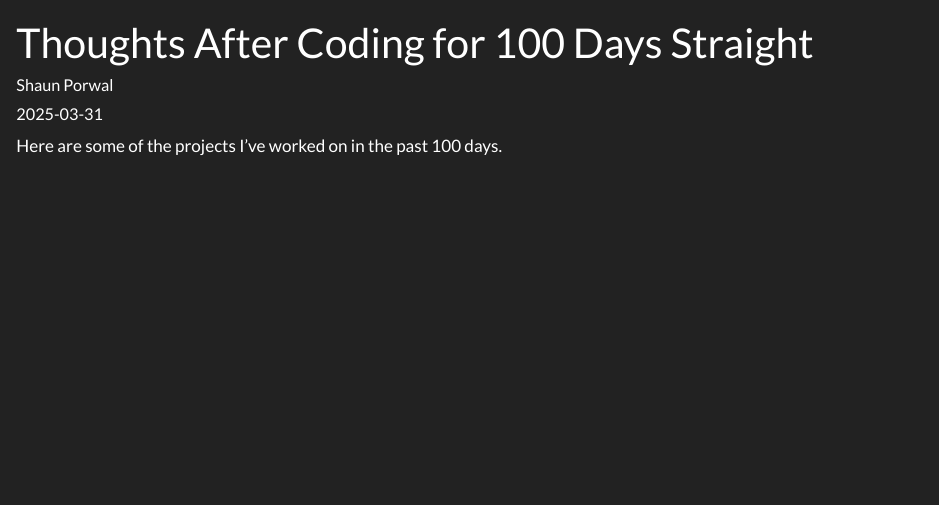
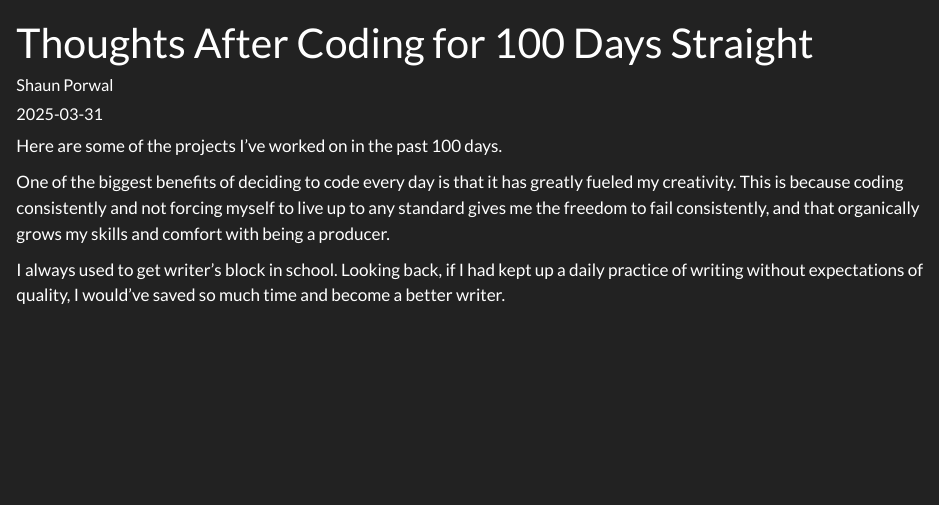
Before and after one commit to shaunporwal/shaunporwal.github.io, a Quarto document (posts/hundred-day-coding-streak/index.qmd): the page in a window 1100 px wide, from its top. Rendered offline with R 4.5, knitr and Pandoc in place of Quarto, with nearby package versions.

Commit message:
Continue blog post

```diff
--- a/posts/hundred-day-coding-streak/index.qmd
+++ b/posts/hundred-day-coding-streak/index.qmd
@@ -8,3 +8,11 @@ draft: true
 ---
 
 Here are some of the projects I've worked on in the past 100 days.
+
+One of the biggest benefits of deciding to code every day is that it has greatly fueled my
+creativity. This is because coding consistently and not forcing myself to live up to any standard
+gives me the freedom to fail consistently, and that organically grows my skills and comfort with
+being a producer.
+
+I always used to get writer's block in school. Looking back, if I had kept up a daily practice of
+writing without expectations of quality, I would've saved so much time and become a better writer.
```
